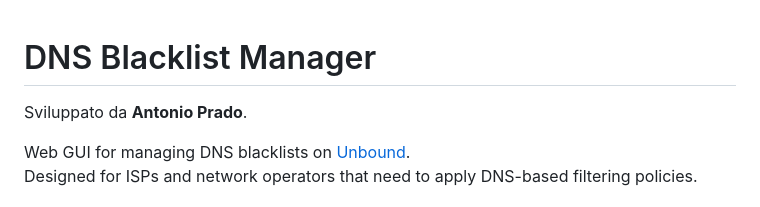
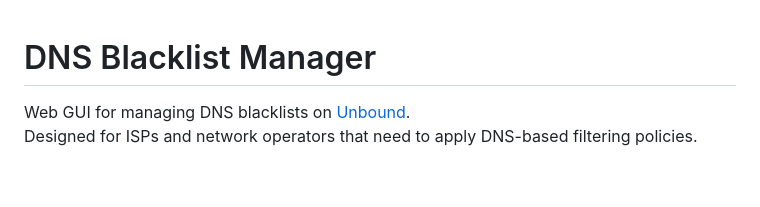
Before and after one commit to Antonio-Prado/it-censura, a Markdown page: README.md, the part around the change. Drawn GitHub-style; blank space fills up the shorter version.

Commit message:
Remove author attribution from README

```diff
--- a/README.md
+++ b/README.md
@@ -1,6 +1,4 @@
 # DNS Blacklist Manager
-
-Sviluppato da **Antonio Prado**.
 
 Web GUI for managing DNS blacklists on [Unbound](https://nlnetlabs.nl/projects/unbound/).
 Designed for ISPs and network operators that need to apply DNS-based filtering policies.
```
